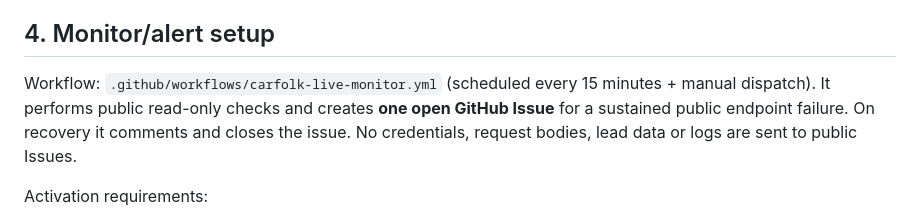
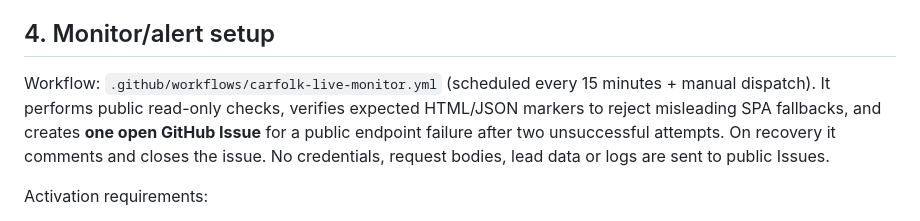
Before and after one commit to Sean-steve/Carfolk-ltd, a Markdown page: docs/PHASE_O6_1_LIVE_ACTIVATION.md, the part around the change. Drawn GitHub-style.

Commit message:
O6.1: clarify monitor's response validation and retry semantics

```diff
--- a/docs/PHASE_O6_1_LIVE_ACTIVATION.md
+++ b/docs/PHASE_O6_1_LIVE_ACTIVATION.md
@@ -78,7 +78,7 @@ Use test photos owned/approved by Carfolk and remove only specifically identifie
 
 ## 4. Monitor/alert setup
 
-Workflow: `.github/workflows/carfolk-live-monitor.yml` (scheduled every 15 minutes + manual dispatch). It performs public read-only checks and creates **one open GitHub Issue** for a sustained public endpoint failure. On recovery it comments and closes the issue. No credentials, request bodies, lead data or logs are sent to public Issues.
+Workflow: `.github/workflows/carfolk-live-monitor.yml` (scheduled every 15 minutes + manual dispatch). It performs public read-only checks, verifies expected HTML/JSON markers to reject misleading SPA fallbacks, and creates **one open GitHub Issue** for a public endpoint failure after two unsuccessful attempts. On recovery it comments and closes the issue. No credentials, request bodies, lead data or logs are sent to public Issues.
 
 Activation requirements:
 - Workflow merged into **default branch main** (schedules only run there).
```
